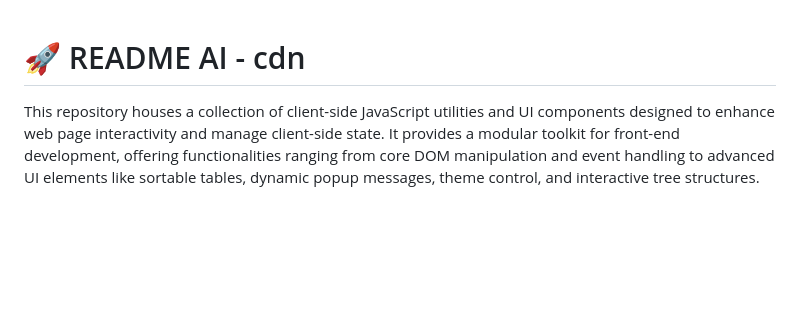
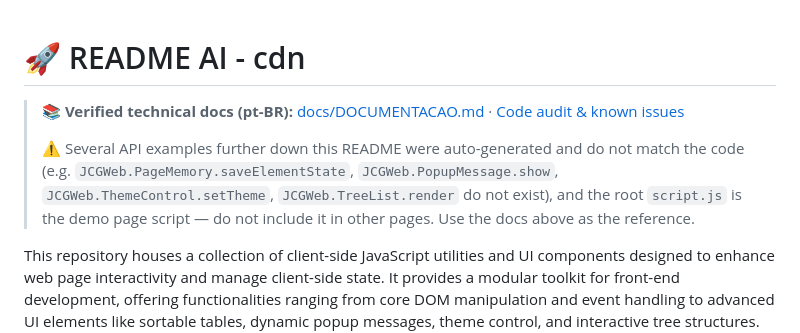
Before and after one commit to jeffersoncgo/cdn, a Markdown page: README.md, the part around the change. Drawn GitHub-style; blank space fills up the shorter version.

```diff
--- a/README.md
+++ b/README.md
@@ -1,4 +1,8 @@
 # 🚀 README AI - cdn
+
+> 📚 **Verified technical docs (pt-BR):** [docs/DOCUMENTACAO.md](docs/DOCUMENTACAO.md) · [Code audit & known issues](docs/AUDITORIA.md)
+>
+> ⚠️ Several API examples further down this README were auto-generated and do not match the code (e.g. `JCGWeb.PageMemory.saveElementState`, `JCGWeb.PopupMessage.show`, `JCGWeb.ThemeControl.setTheme`, `JCGWeb.TreeList.render` do not exist), and the root `script.js` is the demo page script — do not include it in other pages. Use the docs above as the reference.
 
 This repository houses a collection of client-side JavaScript utilities and UI components designed to enhance web page interactivity and manage client-side state. It provides a modular toolkit for front-end development, offering functionalities ranging from core DOM manipulation and event handling to advanced UI elements like sortable tables, dynamic popup messages, theme control, and interactive tree structures. The project also includes utilities for managing asynchronous operations, sequential ID generation, and persisting simple page state using browser storage. Intended for web developers, this library facilitates the creation of dynamic and responsive web interfaces without relying on server-side frameworks for basic functionalities.
 
```
Also changed, not shown: docs/AUDITORIA.md (added, +353 -0 lines), docs/DOCUMENTACAO.md (added, +313 -0 lines).
